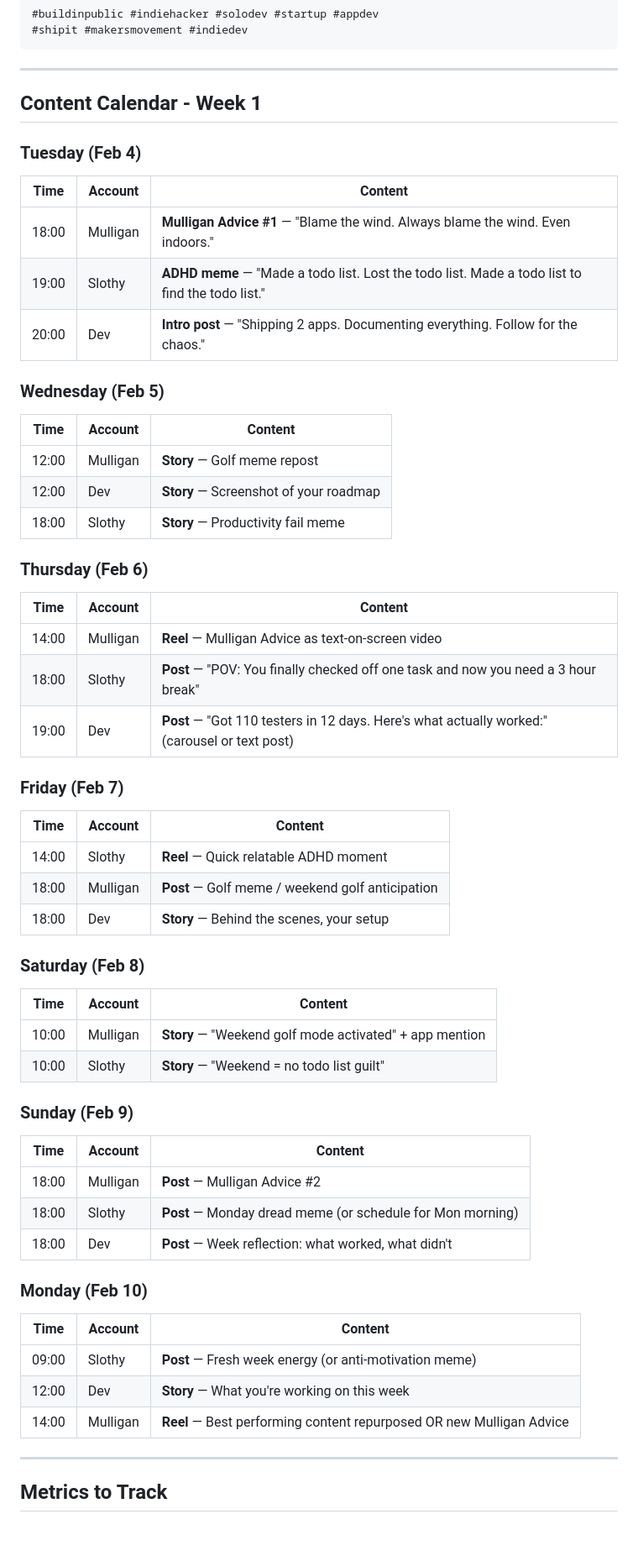
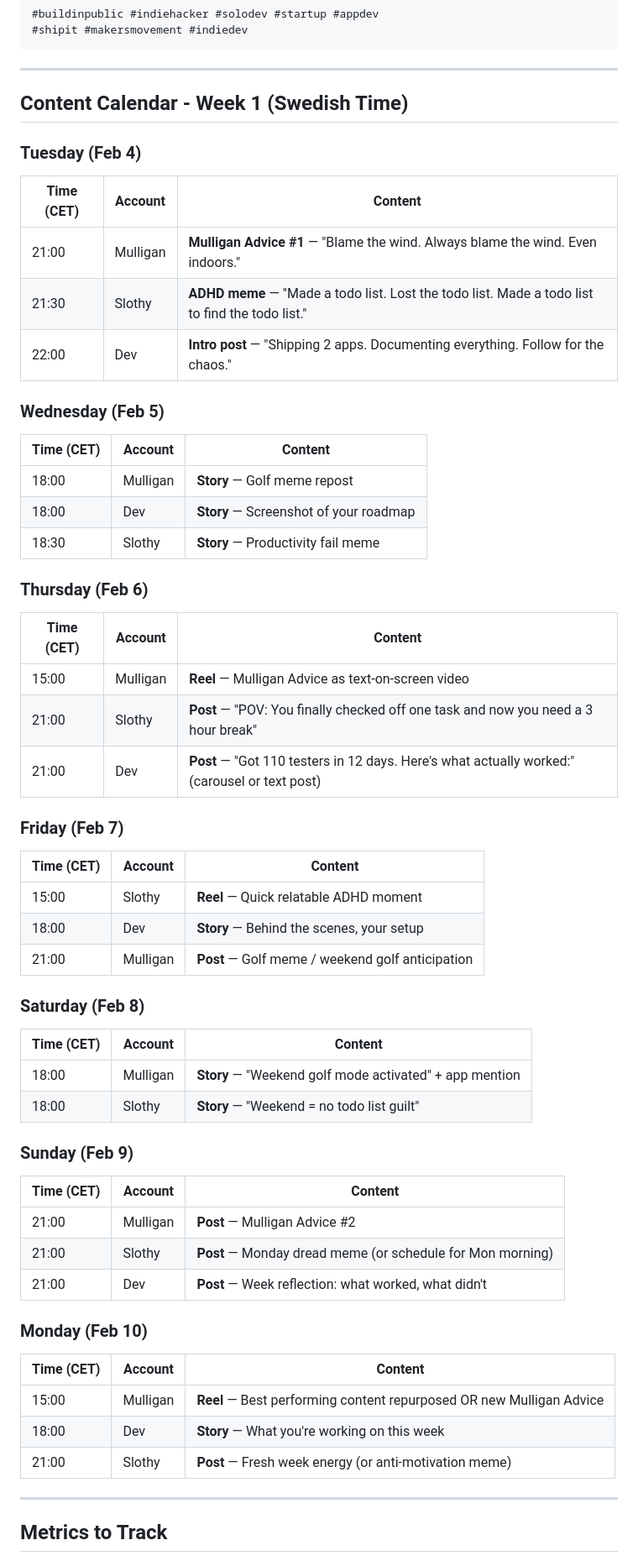
Before and after one commit to dotsystemsdevs/vibecoders-toolkit, a Markdown page: marketing.md, the part around one of its changes. Shown at 84% size. Rendered like a GitHub page; blank space fills up the shorter version.

Commit message:
Update posting times to Swedish timezone for international reach
- All times now in CET (Swedish time)
- Posts at 21:00 CET = 3 PM EST (USA afternoon peak)
- Reels at 15:00 CET = 9 AM EST (USA morning scroll)
- Stories at 18:00 CET = 12 PM EST (USA lunch)

Co-Authored-By: Claude Opus 4.5 <noreply@anthropic.com>

```diff
--- a/marketing.md
+++ b/marketing.md
@@ -168,62 +176,62 @@ These are invisible to the algorithm and don't build connection.
 
 ---
 
-## Content Calendar - Week 1
+## Content Calendar - Week 1 (Swedish Time)
 
 ### Tuesday (Feb 4)
 
-| Time | Account | Content |
-|------|---------|---------|
-| 18:00 | Mulligan | **Mulligan Advice #1** — "Blame the wind. Always blame the wind. Even indoors." |
-| 19:00 | Slothy | **ADHD meme** — "Made a todo list. Lost the todo list. Made a todo list to find the todo list." |
-| 20:00 | Dev | **Intro post** — "Shipping 2 apps. Documenting everything. Follow for the chaos." |
+| Time (CET) | Account | Content |
+|------------|---------|---------|
+| 21:00 | Mulligan | **Mulligan Advice #1** — "Blame the wind. Always blame the wind. Even indoors." |
+| 21:30 | Slothy | **ADHD meme** — "Made a todo list. Lost the todo list. Made a todo list to find the todo list." |
+| 22:00 | Dev | **Intro post** — "Shipping 2 apps. Documenting everything. Follow for the chaos." |
 
 ### Wednesday (Feb 5)
 
-| Time | Account | Content |
-|------|---------|---------|
-| 12:00 | Mulligan | **Story** — Golf meme repost |
-| 12:00 | Dev | **Story** — Screenshot of your roadmap |
-| 18:00 | Slothy | **Story** — Productivity fail meme |
+| Time (CET) | Account | Content |
+|------------|---------|---------|
+| 18:00 | Mulligan | **Story** — Golf meme repost |
+| 18:00 | Dev | **Story** — Screenshot of your roadmap |
+| 18:30 | Slothy | **Story** — Productivity fail meme |
 
 ### Thursday (Feb 6)
 
-| Time | Account | Content |
-|------|---------|---------|
-| 14:00 | Mulligan | **Reel** — Mulligan Advice as text-on-screen video |
-| 18:00 | Slothy | **Post** — "POV: You finally checked off one task and now you need a 3 hour break" |
-| 19:00 | Dev | **Post** — "Got 110 testers in 12 days. Here's what actually worked:" (carousel or text post) |
+| Time (CET) | Account | Content |
+|------------|---------|---------|
+| 15:00 | Mulligan | **Reel** — Mulligan Advice as text-on-screen video |
+| 21:00 | Slothy | **Post** — "POV: You finally checked off one task and now you need a 3 hour break" |
+| 21:00 | Dev | **Post** — "Got 110 testers in 12 days. Here's what actually worked:" (carousel or text post) |
 
 ### Friday (Feb 7)
 
-| Time | Account | Content |
-|------|---------|---------|
-| 14:00 | Slothy | **Reel** — Quick relatable ADHD moment |
-| 18:00 | Mulligan | **Post** — Golf meme / weekend golf anticipation |
+| Time (CET) | Account | Content |
+|------------|---------|---------|
+| 15:00 | Slothy | **Reel** — Quick relatable ADHD moment |
 | 18:00 | Dev | **Story** — Behind the scenes, your setup |
+| 21:00 | Mulligan | **Post** — Golf meme / weekend golf anticipation |
 
 ### Saturday (Feb 8)
 
-| Time | Account | Content |
-|------|---------|---------|
-| 10:00 | Mulligan | **Story** — "Weekend golf mode activated" + app mention |
-| 10:00 | Slothy | **Story** — "Weekend = no todo list guilt" |
+| Time (CET) | Account | Content |
+|------------|---------|---------|
+| 18:00 | Mulligan | **Story** — "Weekend golf mode activated" + app mention |
+| 18:00 | Slothy | **Story** — "Weekend = no todo list guilt" |
 
 ### Sunday (Feb 9)
 
-| Time | Account | Content |
-|------|---------|---------|
-| 18:00 | Mulligan | **Post** — Mulligan Advice #2 |
-| 18:00 | Slothy | **Post** — Monday dread meme (or schedule for Mon morning) |
-| 18:00 | Dev | **Post** — Week reflection: what worked, what didn't |
+| Time (CET) | Account | Content |
+|------------|---------|---------|
+| 21:00 | Mulligan | **Post** — Mulligan Advice #2 |
+| 21:00 | Slothy | **Post** — Monday dread meme (or schedule for Mon morning) |
+| 21:00 | Dev | **Post** — Week reflection: what worked, what didn't |
 
 ### Monday (Feb 10)
 
-| Time | Account | Content |
-|------|---------|---------|
-| 09:00 | Slothy | **Post** — Fresh week energy (or anti-motivation meme) |
-| 12:00 | Dev | **Story** — What you're working on this week |
-| 14:00 | Mulligan | **Reel** — Best performing content repurposed OR new Mulligan Advice |
+| Time (CET) | Account | Content |
+|------------|---------|---------|
+| 15:00 | Mulligan | **Reel** — Best performing content repurposed OR new Mulligan Advice |
+| 18:00 | Dev | **Story** — What you're working on this week |
+| 21:00 | Slothy | **Post** — Fresh week energy (or anti-motivation meme) |
 
 ---
 
```
Also changed, not shown: other parts of marketing.md (+21 -13 lines).
